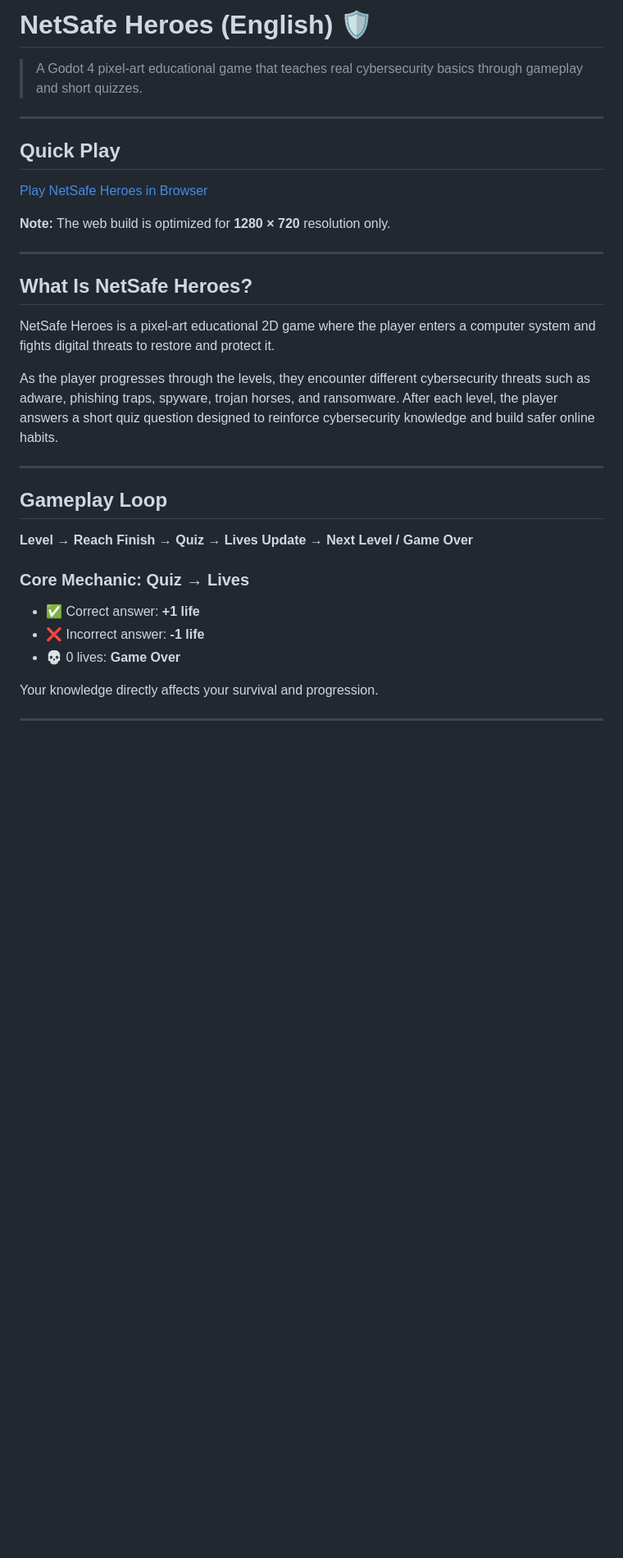
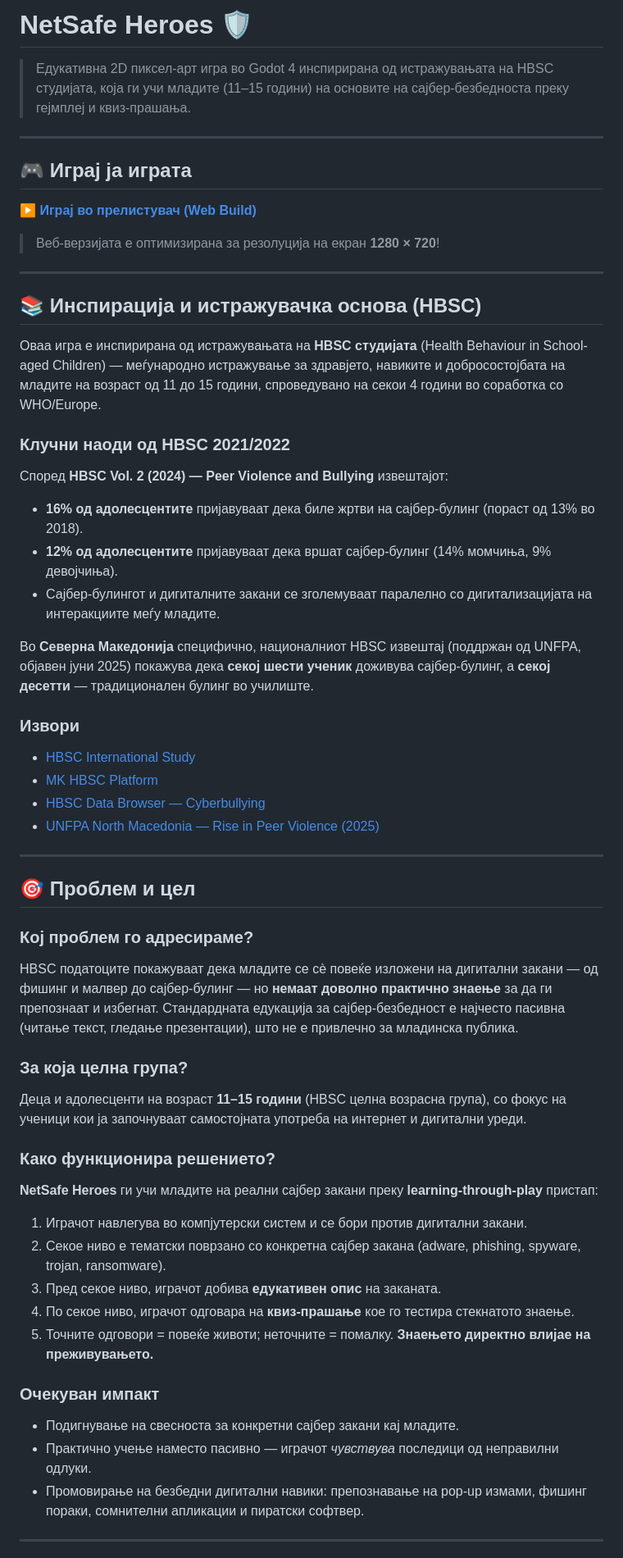
Before and after one commit to AndrejRistovski/NetSafeHeroes, a Markdown page: README.md, the part around one of its changes. Shown at 82% size. Drawn GitHub-style; blank space fills up the shorter version.

```diff
--- a/README.md
+++ b/README.md
@@ -1,36 +1,65 @@
-# NetSafe Heroes (English) 🛡️
+# NetSafe Heroes 🛡️
 
-> A Godot 4 pixel-art educational game that teaches real cybersecurity basics through gameplay and short quizzes.
+> Едукативна 2D пиксел-арт игра во Godot 4 инспирирана од истражувањата на HBSC студијата, која ги учи младите (11–15 години) на основите на сајбер-безбедноста преку гејмплеј и квиз-прашања.
 
 ---
 
-## Quick Play
+## 🎮 Играј ја играта
 
-[Play NetSafe Heroes in Browser](https://andrejristovski.github.io/NetSafeHeroes/)
+**[▶ Играј во прелистувач (Web Build)](https://andrejristovski.github.io/NetSafeHeroes/)**
 
-**Note:** The web build is optimized for **1280 × 720** resolution only.
+> Веб-верзијата е оптимизирана за резолуција на екран **1280 × 720**!
 
 ---
 
-## What Is NetSafe Heroes?
+## 📚 Инспирација и истражувачка основа (HBSC)
 
-NetSafe Heroes is a pixel-art educational 2D game where the player enters a computer system and fights digital threats to restore and protect it.
+Оваа игра е инспирирана од истражувањата на **HBSC студијата** (Health Behaviour in School-aged Children) — меѓународно истражување за здравјето, навиките и добросостојбата на младите на возраст од 11 до 15 години, спроведувано на секои 4 години во соработка со WHO/Europe.
 
-As the player progresses through the levels, they encounter different cybersecurity threats such as adware, phishing traps, spyware, trojan horses, and ransomware. After each level, the player answers a short quiz question designed to reinforce cybersecurity knowledge and build safer online habits.
+### Клучни наоди од HBSC 2021/2022
+
+Според **HBSC Vol. 2 (2024) — Peer Violence and Bullying** извештајот:
+
+- **16% од адолесцентите** пријавуваат дека биле жртви на сајбер-булинг (пораст од 13% во 2018).
+- **12% од адолесцентите** пријавуваат дека вршат сајбер-булинг (14% момчиња, 9% девојчиња).
+- Сајбер-булингот и дигиталните закани се зголемуваат паралелно со дигитализацијата на интеракциите меѓу младите.
+
+Во **Северна Македонија** специфично, националниот HBSC извештај (поддржан од UNFPA, објавен јуни 2025) покажува дека **секој шести ученик** доживува сајбер-булинг, а **секој десетти** — традиционален булинг во училиште.
+
+### Извори
+
+- [HBSC International Study](https://hbsc.org/)
+- [MK HBSC Platform](https://www.mkhbsc.com)
+- [HBSC Data Browser — Cyberbullying](https://data-browser.hbsc.org/measure/cyberbullying-being-bullied/)
+- [UNFPA North Macedonia — Rise in Peer Violence (2025)](https://northmacedonia.unfpa.org/en/news/rise-peer-violence-among-schoolchildren-north-macedonia-unfpa-supported-study-reveals)
 
 ---
 
-## Gameplay Loop
+## 🎯 Проблем и цел
 
-**Level → Reach Finish → Quiz → Lives Update → Next Level / Game Over**
+### Кој проблем го адресираме?
 
-### Core Mechanic: Quiz → Lives
+HBSC податоците покажуваат дека младите се сè повеќе изложени на дигитални закани — од фишинг и малвер до сајбер-булинг — но **немаат доволно практично знаење** за да ги препознаат и избегнат. Стандардната едукација за сајбер-безбедност е најчесто пасивна (читање текст, гледање презентации), што не е привлечно за младинска публика.
 
-- ✅ Correct answer: **+1 life**
-- ❌ Incorrect answer: **-1 life**
-- 💀 0 lives: **Game Over**
+### За која целна група?
 
-Your knowledge directly affects your survival and progression.
+Деца и адолесценти на возраст **11–15 години** (HBSC целна возрасна група), со фокус на ученици кои ја започнуваат самостојната употреба на интернет и дигитални уреди.
+
+### Како функционира решението?
+
+**NetSafe Heroes** ги учи младите на реални сајбер закани преку **learning-through-play** пристап:
+
+1. Играчот навлегува во компјутерски систем и се бори против дигитални закани.
+2. Секое ниво е тематски поврзано со конкретна сајбер закана (adware, phishing, spyware, trojan, ransomware).
+3. Пред секое ниво, играчот добива **едукативен опис** на заканата.
+4. По секое ниво, играчот одговара на **квиз-прашање** кое го тестира стекнатото знаење.
+5. Точните одговори = повеќе животи; неточните = помалку. **Знаењето директно влијае на преживувањето.**
+
+### Очекуван импакт
+
+- Подигнување на свесноста за конкретни сајбер закани кај младите.
+- Практично учење наместо пасивно — играчот *чувствува* последици од неправилни одлуки.
+- Промовирање на безбедни дигитални навики: препознавање на pop-up измами, фишинг пораки, сомнителни апликации и пиратски софтвер.
 
 ---
 
```
Also changed, not shown: other parts of README.md (+96 -102 lines).
